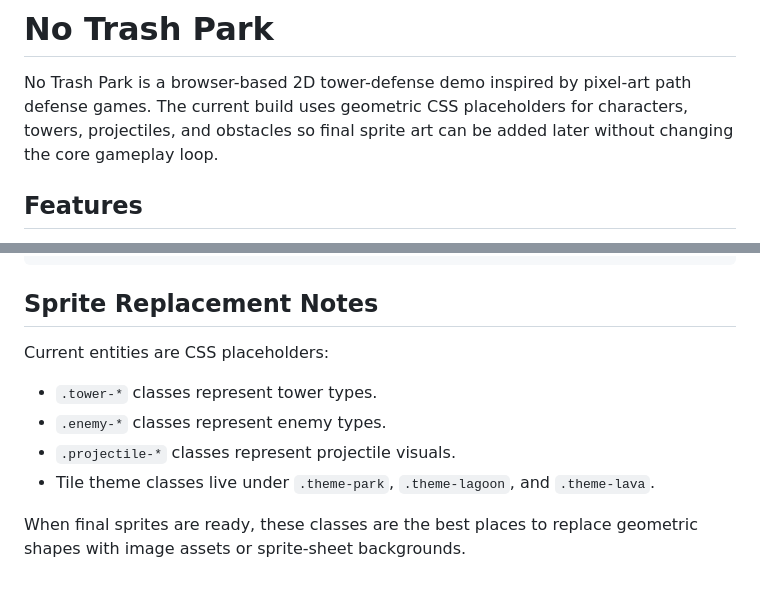
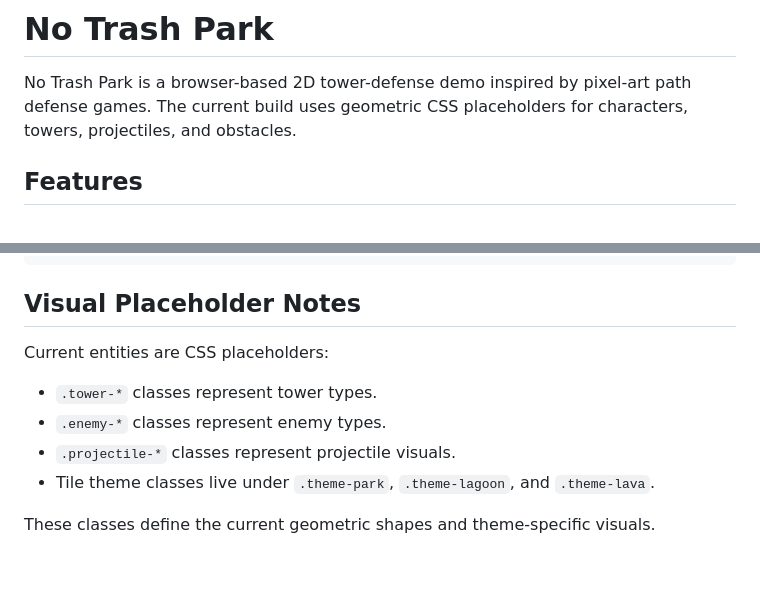
Before and after one commit to adintelti/NoTrashParkHtml, a Markdown page: README.md, 2 parts joined by grey strips. Drawn GitHub-style.

Commit message:
resolving bugs

````diff
--- a/README.md
+++ b/README.md
@@ -2,8 +2,7 @@
 
 No Trash Park is a browser-based 2D tower-defense demo inspired by pixel-art
 path defense games. The current build uses geometric CSS placeholders for
-characters, towers, projectiles, and obstacles so final sprite art can be added
-later without changing the core gameplay loop.
+characters, towers, projectiles, and obstacles.
 
 ## Features
 
@@ -95,7 +94,7 @@ When the player wins:
 |-- demo-preview.png Browser verification preview image
 ```
 
-## Sprite Replacement Notes
+## Visual Placeholder Notes
 
 Current entities are CSS placeholders:
 
@@ -105,5 +104,4 @@ Current entities are CSS placeholders:
 - Tile theme classes live under `.theme-park`, `.theme-lagoon`, and
   `.theme-lava`.
 
-When final sprites are ready, these classes are the best places to replace
-geometric shapes with image assets or sprite-sheet backgrounds.
+These classes define the current geometric shapes and theme-specific visuals.
````
